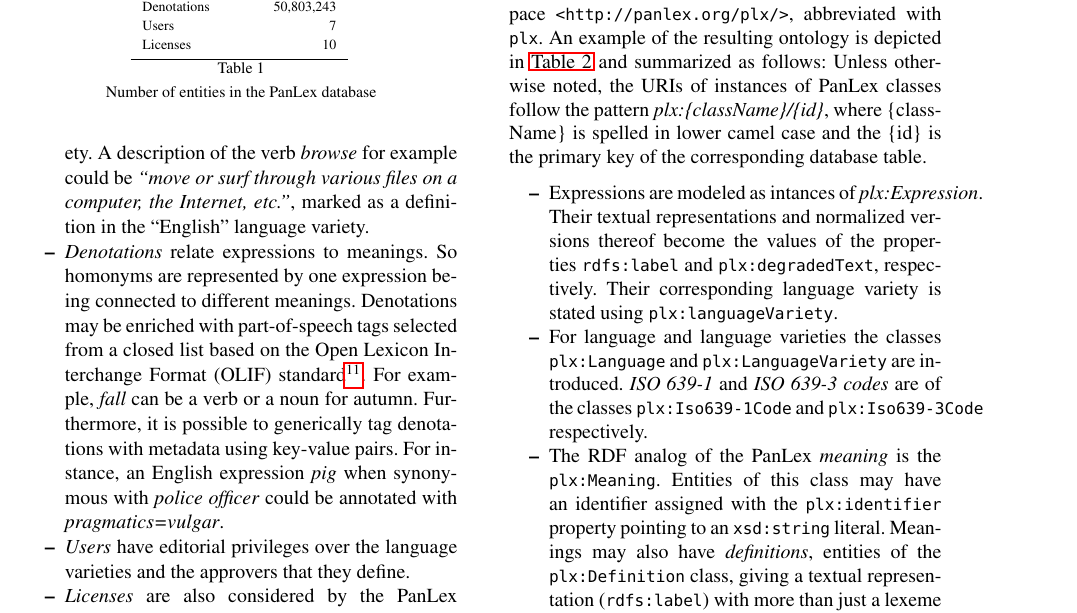
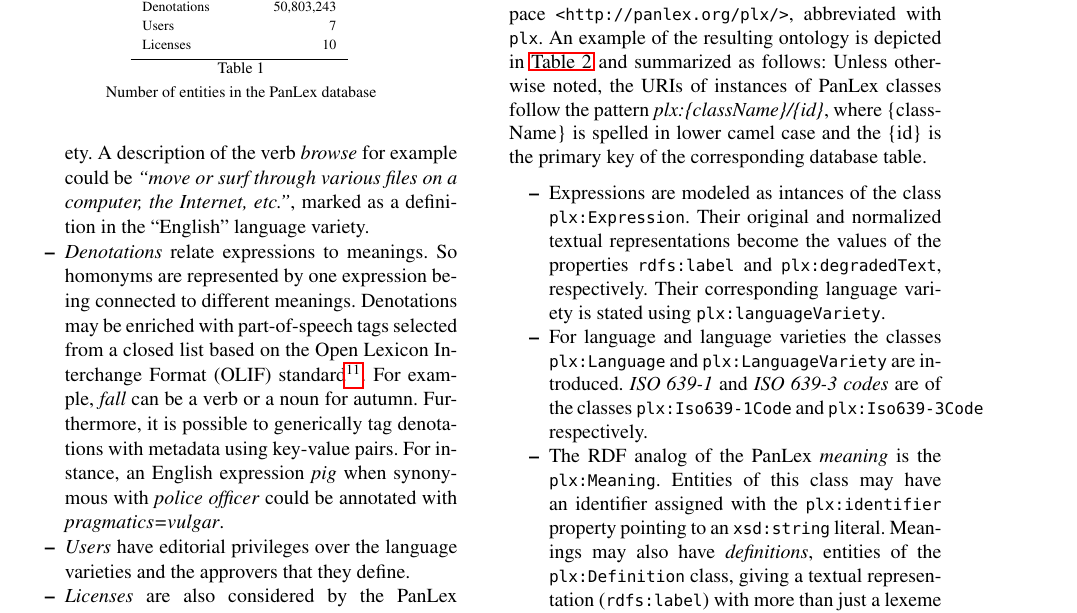
Before and after one commit to AKSW/PanLex-2-RDF, a LaTeX document (paper/2012/SWJ-PanLex/paper.tex): part of page 3 of 6, cut so that both start at the same text. Compiled offline with pdfLaTeX.

Commit message:
Hm, possible conflict

```diff
--- a/paper/2012/SWJ-PanLex/paper.tex
+++ b/paper/2012/SWJ-PanLex/paper.tex
@@ -359,8 +359,8 @@
 
 %As in the original PanLex database there are also \emph{expressions} used in the RDF dataset.
 \begin{itemize}
-\item Expressions are modeled as intances of \vocab{plx:Expression}.
-Their textual representations and normalized versions thereof become the
+\item Expressions are modeled as intances of the class \texttt{\small plx:Expression}.
+Their original and normalized textual representations become the
 values of the properties \texttt{\small rdfs:label} and \texttt{\small plx:degradedText}, respectively.
 Their corresponding language variety is stated
 using \texttt{\small plx:languageVariety}.
```
Also changed, not shown: paper/2012/SWJ-PanLex/paper.tex (2 more changed lines).
